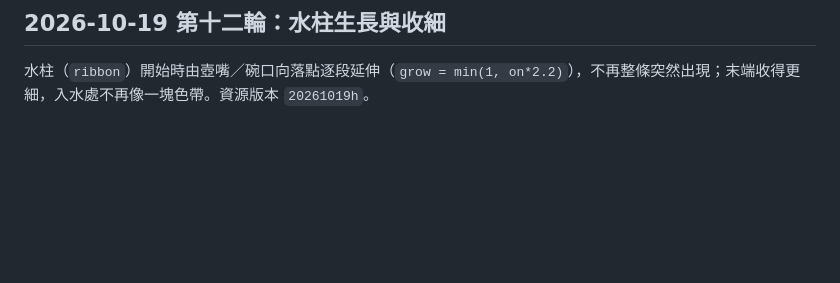
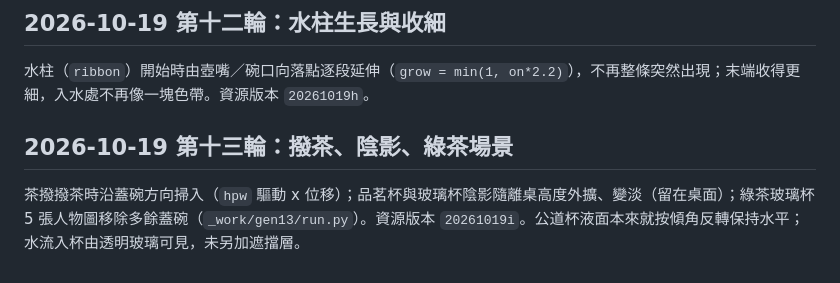
Before and after one commit to teabonvivant/tea-brewing-lesson, a Markdown page: README.md, the part around the change. Drawn GitHub-style; blank space fills up the shorter version.

Commit message:
feat: scoop push, height-based shadows, glass-tea scenes without gaiwan
Co-Authored-By: Claude Sonnet 5.5 <noreply@anthropic.com>

```diff
--- a/README.md
+++ b/README.md
@@ -157,3 +157,7 @@ Oliver 認為手部看起來奇怪，動畫中的手（ghand／phand／chand）
 ## 2026-10-19 第十二輪：水柱生長與收細
 
 水柱（`ribbon`）開始時由壺嘴／碗口向落點逐段延伸（`grow = min(1, on*2.2)`），不再整條突然出現；末端收得更細，入水處不再像一塊色帶。資源版本 `20261019h`。
+
+## 2026-10-19 第十三輪：撥茶、陰影、綠茶場景
+
+茶撥撥茶時沿蓋碗方向掃入（`hpw` 驅動 x 位移）；品茗杯與玻璃杯陰影隨離桌高度外擴、變淡（留在桌面）；綠茶玻璃杯 5 張人物圖移除多餘蓋碗（`_work/gen13/run.py`）。資源版本 `20261019i`。公道杯液面本來就按傾角反轉保持水平；水流入杯由透明玻璃可見，未另加遮擋層。
```
